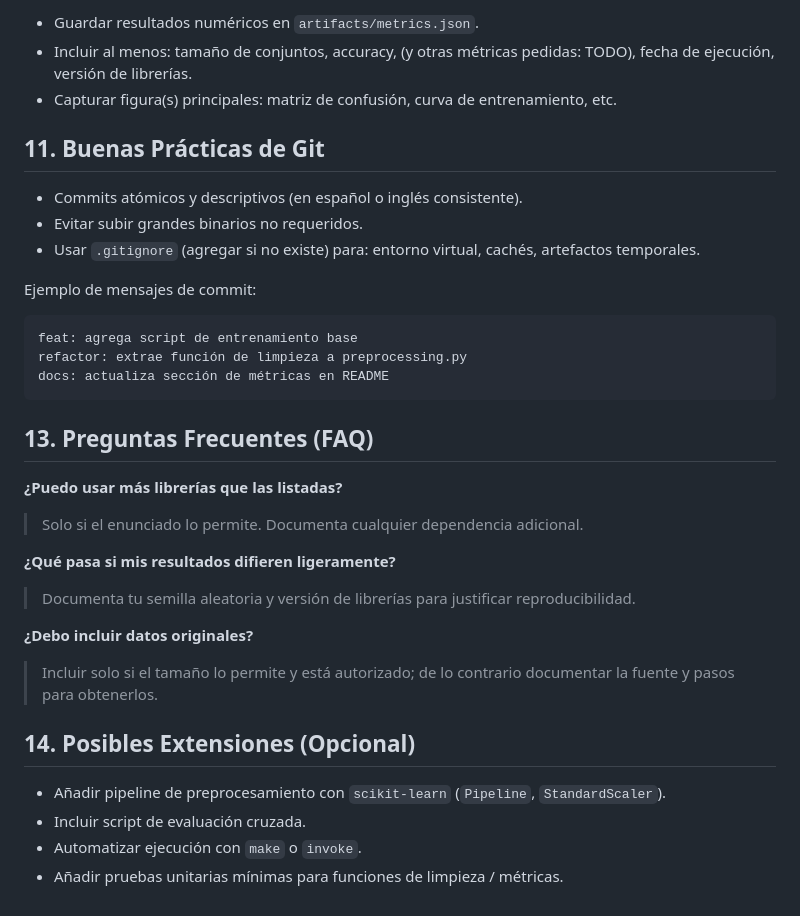
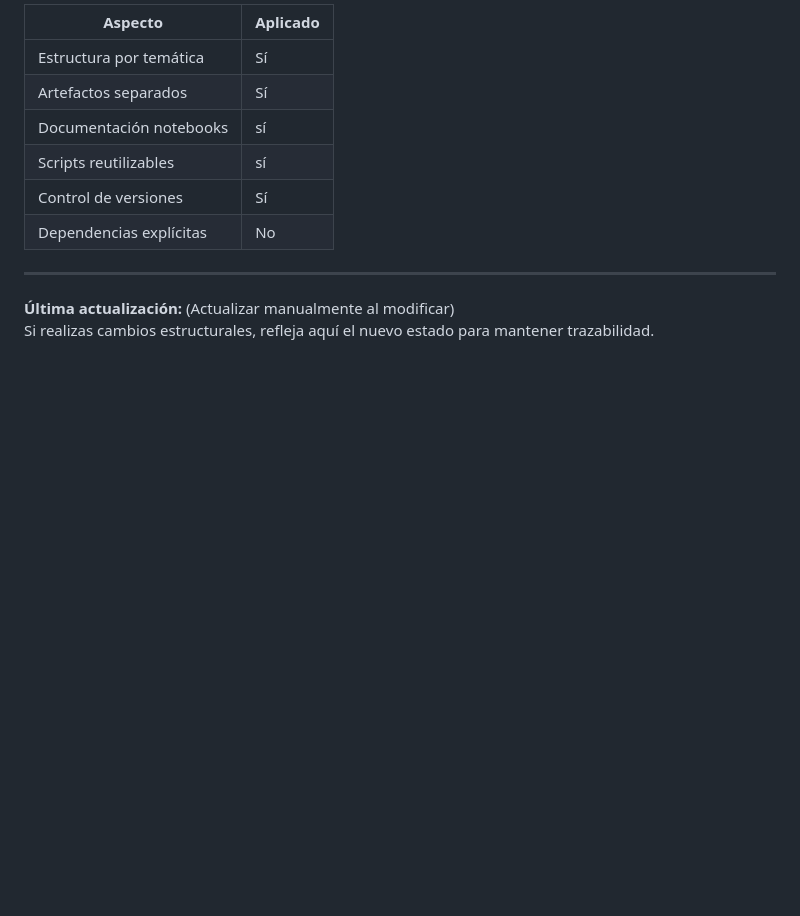
Before and after one commit to altairBASIC/INFB6052-Herramientas-para-Ciencia-de-Datos, a Markdown page: prueba-1/README.md, the part around one of its changes. Rendered like a GitHub page; blank space fills up the shorter version.

````diff
--- a/prueba-1/README.md
+++ b/prueba-1/README.md
@@ -138,39 +86,14 @@ python .\scripts\evaluate_model.py --model .\artifacts\model.joblib --data .\dat
 
-- Guardar resultados numéricos en `artifacts/metrics.json`.
-- Incluir al menos: tamaño de conjuntos, accuracy, (y otras métricas pedidas: TODO), fecha de ejecución, versión de librerías.
-- Capturar figura(s) principales: matriz de confusión, curva de entrenamiento, etc.
+| Aspecto                  | Aplicado |
+|------------------------- | -------- |
+| Estructura por temática  | Sí       |
+| Artefactos separados     | Sí       |
+| Documentación notebooks  | sí       |
+| Scripts reutilizables    | sí       |
+| Control de versiones     | Sí       |
+| Dependencias explícitas  | No       |
 
-## 11. Buenas Prácticas de Git
 
-- Commits atómicos y descriptivos (en español o inglés consistente).
-- Evitar subir grandes binarios no requeridos.
-- Usar `.gitignore` (agregar si no existe) para: entorno virtual, cachés, artefactos temporales.
-
-Ejemplo de mensajes de commit:
-
-```
-feat: agrega script de entrenamiento base
-refactor: extrae función de limpieza a preprocessing.py
-docs: actualiza sección de métricas en README
-```
-
-## 13. Preguntas Frecuentes (FAQ)
-
-**¿Puedo usar más librerías que las listadas?**
-
-> Solo si el enunciado lo permite. Documenta cualquier dependencia adicional.
-
-**¿Qué pasa si mis resultados difieren ligeramente?**
-
-> Documenta tu semilla aleatoria y versión de librerías para justificar reproducibilidad.
-
-**¿Debo incluir datos originales?**
-
-> Incluir solo si el tamaño lo permite y está autorizado; de lo contrario documentar la fuente y pasos para obtenerlos.
-
-## 14. Posibles Extensiones (Opcional)
-
-- Añadir pipeline de preprocesamiento con `scikit-learn` (`Pipeline`, `StandardScaler`).
-- Incluir script de evaluación cruzada.
-- Automatizar ejecución con `make` o `invoke`.
-- Añadir pruebas unitarias mínimas para funciones de limpieza / métricas.
+---
+**Última actualización:** (Actualizar manualmente al modificar)
+Si realizas cambios estructurales, refleja aquí el nuevo estado para mantener trazabilidad.
````
Also changed, not shown: other parts of prueba-1/README.md (+56 -108 lines).
